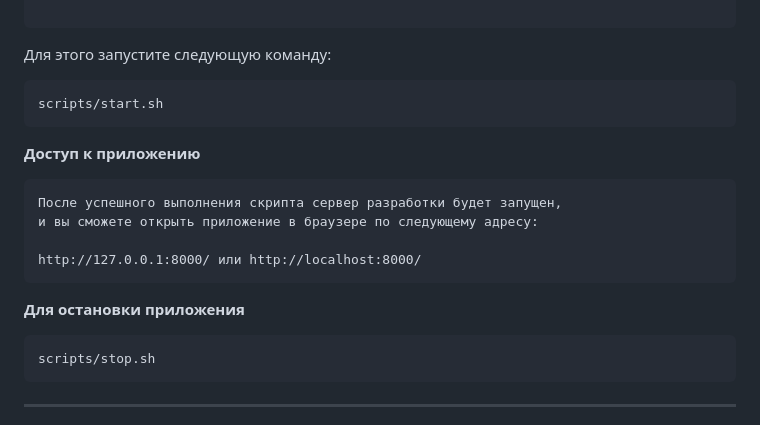
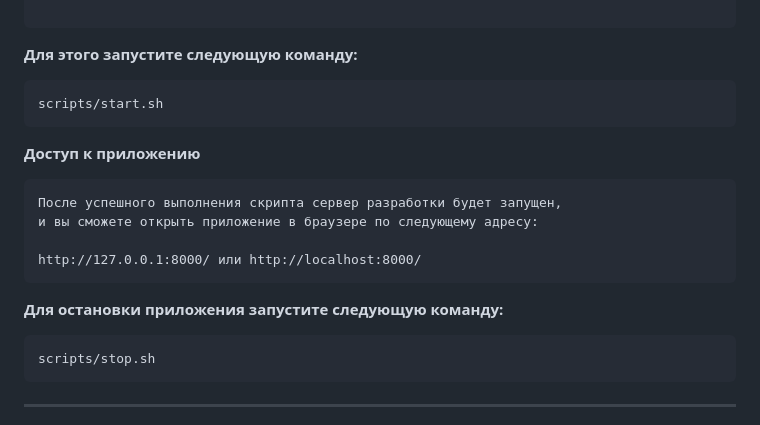
Before and after one commit to 1eo1eo1eo/AvtoInfo, a Markdown page: README.md, the part around the change. Rendered like a GitHub page.

````diff
--- a/README.md
+++ b/README.md
@@ -41,7 +41,7 @@ cd AvtoInfo
     Запустит сервер разработки Django
 
 ```
-Для этого запустите следующую команду:
+**Для этого запустите следующую команду:**
 ```bash
 scripts/start.sh
 ```
@@ -55,7 +55,7 @@ scripts/start.sh
 http://127.0.0.1:8000/ или http://localhost:8000/
 ```
 
-**Для остановки приложения**
+**Для остановки приложения запустите следующую команду:**
 ```bash
 scripts/stop.sh
 ```
````
